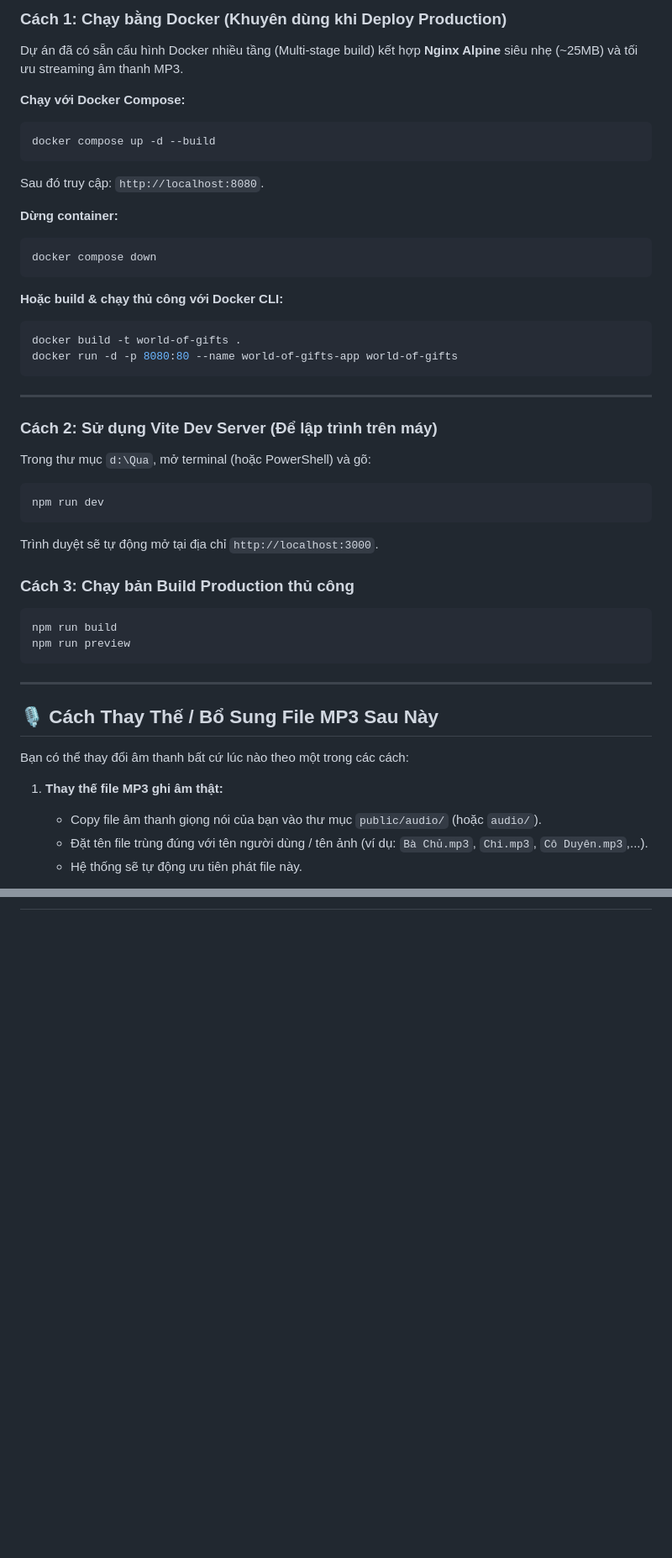
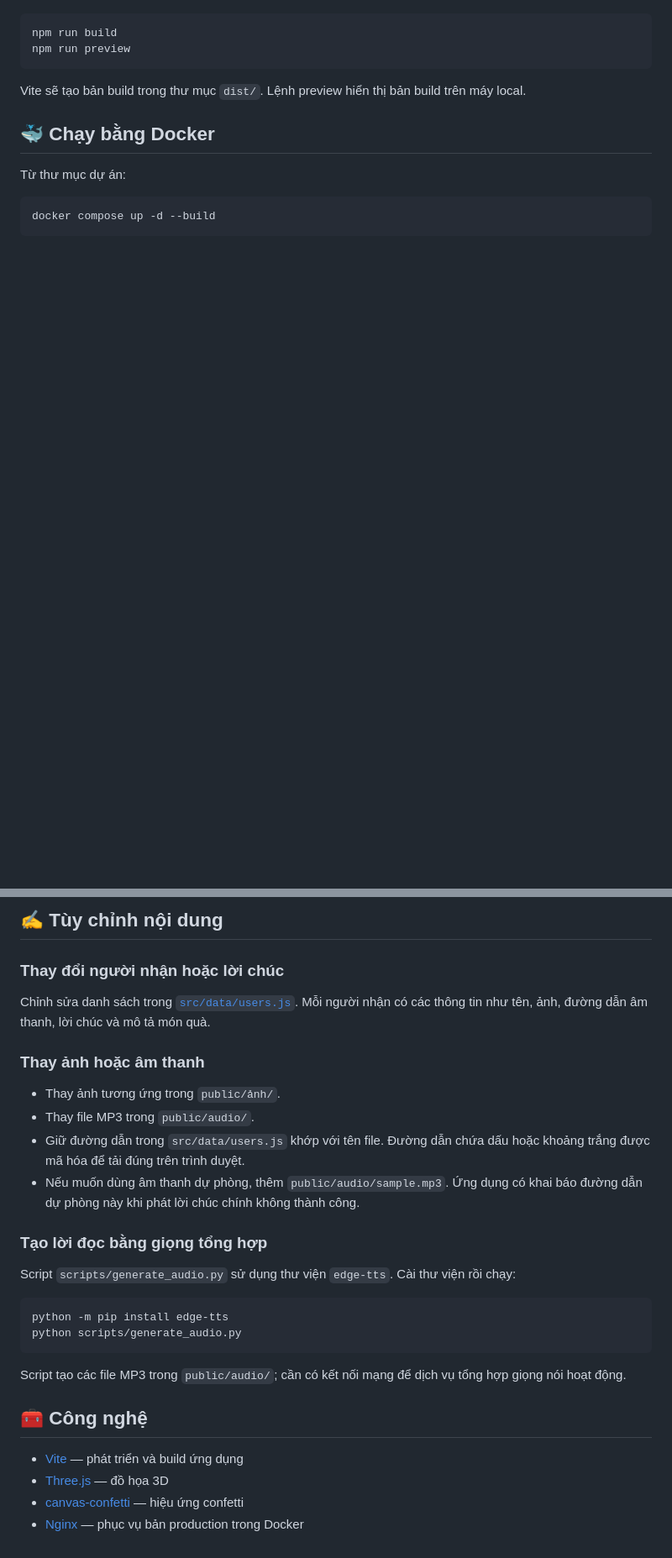
Before and after one commit to Mainca123/Lady-Day, a Markdown page: README.md, 2 parts joined by grey strips. Shown at 84% size. GitHub-like rendering; blank space fills up the shorter version.

````diff
--- a/README.md
+++ b/README.md
@@ -61,47 +31,16 @@ d:\Qua\
 
-### Cách 1: Chạy bằng Docker (Khuyên dùng khi Deploy Production)
-Dự án đã có sẵn cấu hình Docker nhiều tầng (Multi-stage build) kết hợp **Nginx Alpine** siêu nhẹ (~25MB) và tối ưu streaming âm thanh MP3.
-
-**Chạy với Docker Compose:**
-```bash
-docker compose up -d --build
-```
-Sau đó truy cập: `http://localhost:8080`.
-
-**Dừng container:**
-```bash
-docker compose down
-```
-
-**Hoặc build & chạy thủ công với Docker CLI:**
-```bash
-docker build -t world-of-gifts .
-docker run -d -p 8080:80 --name world-of-gifts-app world-of-gifts
-```
-
----
-
-### Cách 2: Sử dụng Vite Dev Server (Để lập trình trên máy)
-Trong thư mục `d:\Qua`, mở terminal (hoặc PowerShell) và gõ:
-```bash
-npm run dev
-```
-Trình duyệt sẽ tự động mở tại địa chỉ `http://localhost:3000`.
-
-### Cách 3: Chạy bản Build Production thủ công
 ```bash
 npm run build
 npm run preview
 ```
 
----
+Vite sẽ tạo bản build trong thư mục `dist/`. Lệnh preview hiển thị bản build trên máy local.
 
-## 🎙️ Cách Thay Thế / Bổ Sung File MP3 Sau Này
+## 🐳 Chạy bằng Docker
 
-Bạn có thể thay đổi âm thanh bất cứ lúc nào theo một trong các cách:
+Từ thư mục dự án:
 
-1. **Thay thế file MP3 ghi âm thật:**
-   - Copy file âm thanh giọng nói của bạn vào thư mục `public/audio/` (hoặc `audio/`).
-   - Đặt tên file trùng đúng với tên người dùng / tên ảnh (ví dụ: `Bà Chủ.mp3`, `Chi.mp3`, `Cô Duyên.mp3`,...).
-   - Hệ thống sẽ tự động ưu tiên phát file này.
+```bash
+docker compose up -d --build
+```
 
@@ -113,0 +80,30 @@ Bạn có thể thay đổi âm thanh bất cứ lúc nào theo một trong các
+## ✍️ Tùy chỉnh nội dung
+
+### Thay đổi người nhận hoặc lời chúc
+
+Chỉnh sửa danh sách trong [`src/data/users.js`](./src/data/users.js). Mỗi người nhận có các thông tin như tên, ảnh, đường dẫn âm thanh, lời chúc và mô tả món quà.
+
+### Thay ảnh hoặc âm thanh
+
+- Thay ảnh tương ứng trong `public/ảnh/`.
+- Thay file MP3 trong `public/audio/`.
+- Giữ đường dẫn trong `src/data/users.js` khớp với tên file. Đường dẫn chứa dấu hoặc khoảng trắng được mã hóa để tải đúng trên trình duyệt.
+- Nếu muốn dùng âm thanh dự phòng, thêm `public/audio/sample.mp3`. Ứng dụng có khai báo đường dẫn dự phòng này khi phát lời chúc chính không thành công.
+
+### Tạo lời đọc bằng giọng tổng hợp
+
+Script `scripts/generate_audio.py` sử dụng thư viện `edge-tts`. Cài thư viện rồi chạy:
+
+```bash
+python -m pip install edge-tts
+python scripts/generate_audio.py
+```
+
+Script tạo các file MP3 trong `public/audio/`; cần có kết nối mạng để dịch vụ tổng hợp giọng nói hoạt động.
+
+## 🧰 Công nghệ
+
+- [Vite](https://vite.dev/) — phát triển và build ứng dụng
+- [Three.js](https://threejs.org/) — đồ họa 3D
+- [canvas-confetti](https://github.com/catdad/canvas-confetti) — hiệu ứng confetti
+- [Nginx](https://nginx.org/) — phục vụ bản production trong Docker
````
Also changed, not shown: other parts of README.md (+52 -55 lines).
